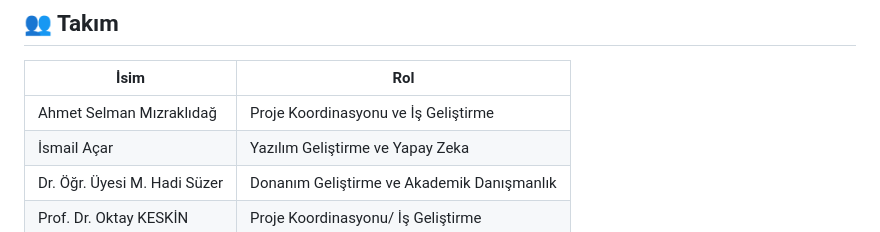
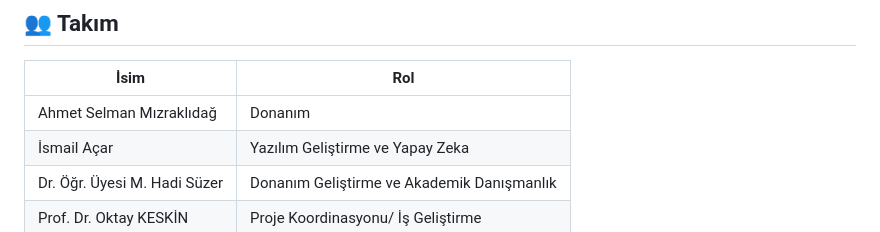
Before and after one commit to acrismail/mesotech-cooling, a Markdown page: README.md, the part around the change. GitHub-like rendering.

Commit message:
Update team role for Ahmet Selman Mızraklıdağ

```diff
--- a/README.md
+++ b/README.md
@@ -159,7 +159,7 @@ mesotech-cooling/
 
 | İsim | Rol |
 |---|---|
-| Ahmet Selman Mızraklıdağ | Proje Koordinasyonu ve İş Geliştirme |
+| Ahmet Selman Mızraklıdağ | Donanım |
 | İsmail Açar | Yazılım Geliştirme ve Yapay Zeka |
 | Dr. Öğr. Üyesi M. Hadi Süzer | Donanım Geliştirme ve Akademik Danışmanlık |
 | Prof. Dr. Oktay KESKİN   | Proje Koordinasyonu/ İş Geliştirme |
```
